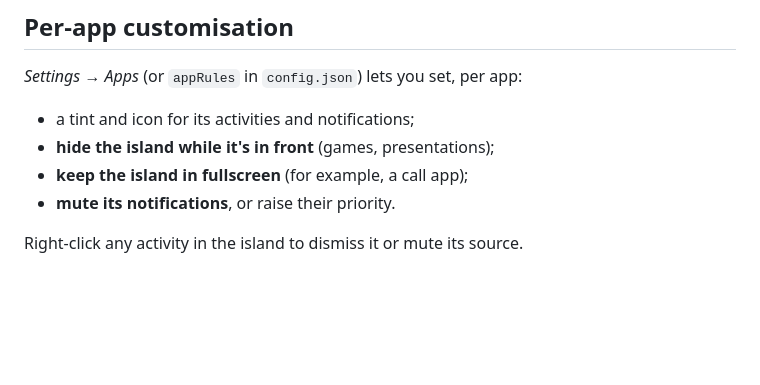
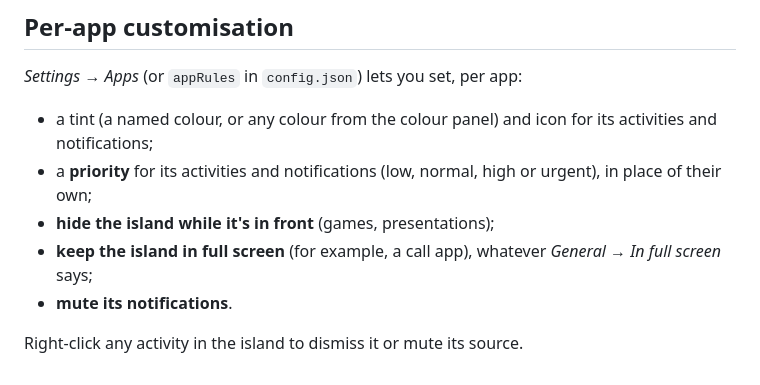
Before and after one commit to aviralgarg05/islet, a Markdown page: docs/INTEGRATIONS.md, the part around the change. GitHub-like rendering; blank space fills up the shorter version.

Commit message:
docs(integrations): app colours and priorities on the Apps page

```diff
--- a/docs/INTEGRATIONS.md
+++ b/docs/INTEGRATIONS.md
@@ -250,9 +250,10 @@ Turn on **Run scripts from the plugins folder** in *Settings → Advanced → Sc
 ## Per-app customisation
 
 *Settings → Apps* (or `appRules` in `config.json`) lets you set, per app:
-- a tint and icon for its activities and notifications;
+- a tint (a named colour, or any colour from the colour panel) and icon for its activities and notifications;
+- a **priority** for its activities and notifications (low, normal, high or urgent), in place of their own;
 - **hide the island while it's in front** (games, presentations);
-- **keep the island in fullscreen** (for example, a call app);
-- **mute its notifications**, or raise their priority.
+- **keep the island in full screen** (for example, a call app), whatever *General → In full screen* says;
+- **mute its notifications**.
 
 Right-click any activity in the island to dismiss it or mute its source.
```
